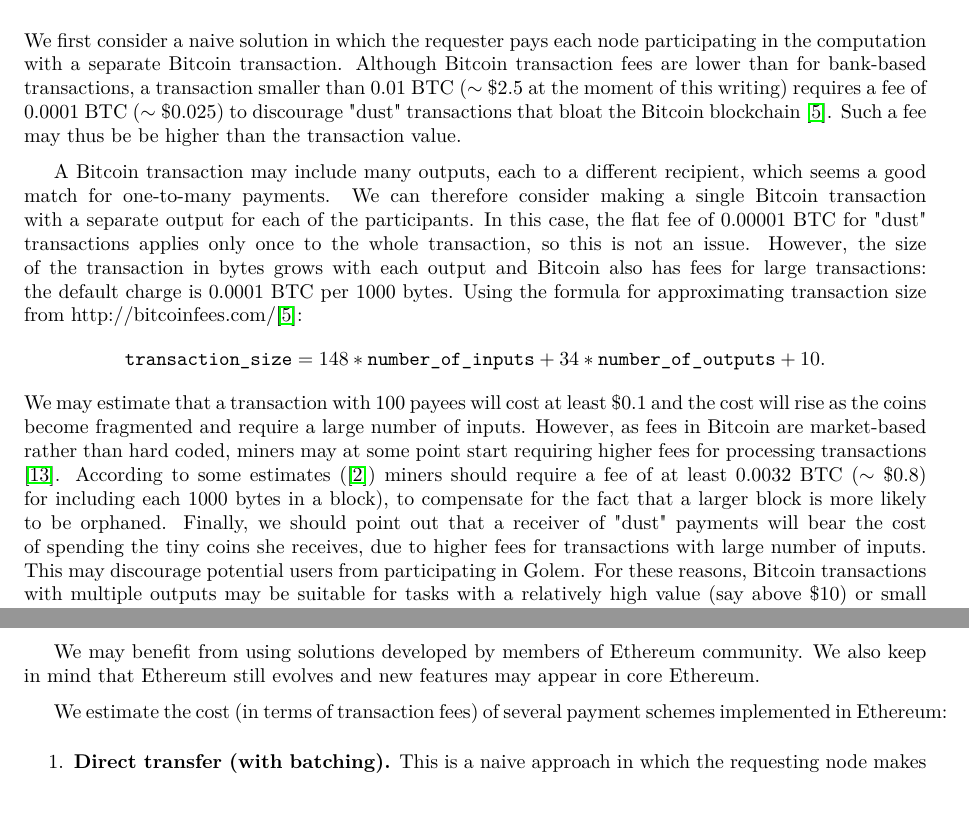
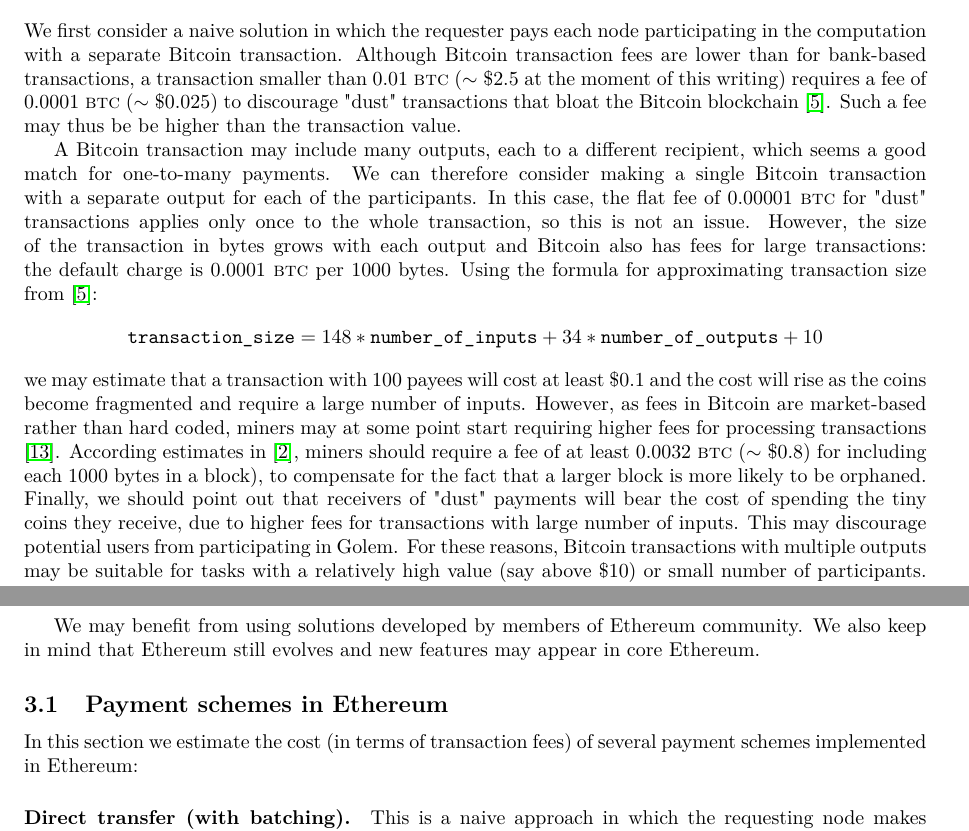
Before and after one commit to golemfactory/golem-micropayments-whitepaper, a LaTeX paper (main.tex): two parts of pages 2 and 4 of 24 before the commit and two parts of pages 2 and 4 of 23 after it, joined at a grey line, cut so that both start at the same text, the shorter picture padded with empty space. Compiled offline with pdfLaTeX.

Commit message:
Changed paragraph separation to 0, and other minor changes in typography.

```diff
--- a/main.tex
+++ b/main.tex
@@ -14,7 +14,8 @@
 \usepackage{pgfplots}
 \pgfplotsset{compat=1.11}
 
-\newcommand{\BTC}{BTC}
+\newcommand{\BTC}{\textsc{btc}}
+\newcommand{\hash}[1]{\mathtt{hash}({#1})}
 
 \title{A~Probabilistic Micropayment Scheme for~Golem}
 \author{Golem Team (\texttt{golem@imapp.pl})}
@@ -22,7 +23,7 @@
 \newtheorem*{dfnt}{Definition}
 
 \newtheorem*{exmp}{Example}
-\setlength{\parskip}{.6em}
+%\setlength{\parskip}{.6em}
 
 \begin{document}
 \maketitle
@@ -114,18 +115,17 @@
     for~each of~the~participants. In this case, the~flat fee of~0.00001 \BTC{} for~"dust" transactions applies only
     once to~the~whole transaction, so this  is~not an~issue. However, the~size of~the~transaction in~bytes grows with
     each output and~Bitcoin also has fees for~large transactions: the~default charge  is~0.0001 \BTC{} per~1000 bytes.
-    Using the~formula for~approximating transaction size from~http://bitcoinfees.com/\cite{BITFEE}:
+    Using the~formula for~approximating transaction size from~\cite{BITFEE}:
     \begin{displaymath}
-	    \text{\texttt{transaction\_size}} = 148 * \text{\texttt{number\_of\_inputs}} +
-	    34 * \text{\texttt{number\_of\_outputs}} + 10.
+      \texttt{transaction\_size} = 148 * \texttt{number\_of\_inputs} + 34 * \texttt{number\_of\_outputs} + 10
     \end{displaymath}
-    We may estimate that~a~transaction with~100 payees will cost at~least \$0.1 and~the~cost will rise as the~coins
+    we may estimate that~a~transaction with~100 payees will cost at~least \$0.1 and~the~cost will rise as the~coins
     become fragmented and~require a~large number of~inputs. However, as fees in~Bitcoin are~market-based rather than
     hard coded, miners may at~some point start requiring higher fees for~processing transactions \cite{KASKALOGLU}.
-    According to~some estimates (\cite{ANDRESEN}) miners should require a~fee of
+    According estimates in \cite{ANDRESEN}, miners should require a~fee of
     at~least 0.0032 \BTC{} ($\sim$ \$0.8) for~including each 1000 bytes in~a~block), to~compensate for~the~fact that
-    a~larger block  is~more likely to~be orphaned. Finally, we should point out that~a~receiver of~"dust" payments will
-    bear the~cost of~spending the~tiny coins she receives, due to~higher fees for~transactions with~large number of
+    a~larger block  is~more likely to~be orphaned. Finally, we should point out that receivers of~"dust" payments will
+    bear the~cost of~spending the~tiny coins they receive, due to~higher fees for~transactions with~large number of
     inputs. This may discourage potential users from~participating in~Golem. For these reasons, Bitcoin transactions
     with~multiple outputs may be suitable for~tasks with~a~relatively high value (say above~\$10) or small number
     of~participants. For other scenarios a~different payment scheme has to~be used.
@@ -237,8 +239,11 @@
     We may benefit from~using solutions developed by~members of~Ethereum community. We also keep in~mind that
     Ethereum still evolves and~new features may appear in~core Ethereum.
 
-    We estimate the~cost (in terms of~transaction fees) of~several payment schemes implemented in~Ethereum:
+\subsection{Payment schemes in Ethereum}
 
-    \begin{enumerate}
-        \item \textbf{Direct transfer (with~batching).}
-        This is~a~naive approach in~which the~requesting node makes a~transfer to~each compute node participating
+    In this section we estimate the~cost (in terms of~transaction fees) of~several payment schemes implemented in~Ethereum:
+
+    \paragraph{Direct transfer (with~batching).}
+    This is~a~naive approach in~which the~requesting node makes a~transfer to~each compute node participating in~the~task.
+    Simple transfer costs 21 000 gas units for~every user, which~is~about \$0.001 at~the~time of~this writing.\footnote{%
+      As of~13 Oct. 2015 average gas price is~$\sim$ 55 Gwei = $5.5 \cdot 10^{-8}$ eth, and~1 eth is $\sim$\$0.6.}
@@ -251,7 +252,8 @@
     to~the~contract (min. 2000 gas per~node). With current gas prices this method gives transaction fees
     below~5\% for~payments of~\$0.01 or more. To handle tasks with~lower payments to~a~single recipient and~to
     account for~fluctuations of~gas price we have to~find a~better method.
-	    \item \textbf{Subaccounts.}
+
+    \paragraph{Subaccounts.}
     Another approach is~to create a~smart contract that~keeps an~account balance for~every Golem node.
     Every new user must register her account in~the~contract and~put some ether in~contract storage (with~user
     address as the~key and~ether amount as the~value). In the~payment step, the~requester sends a~list of~payees
```
Also changed, not shown: merkle.tex (+1 -1 lines), main.tex (31 more changed lines). Lines whose indentation alone changed are shown as unchanged.
